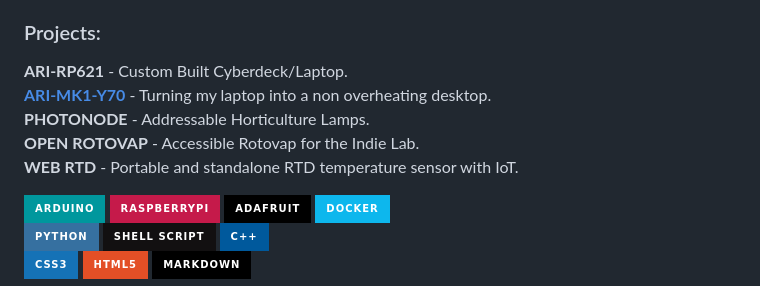
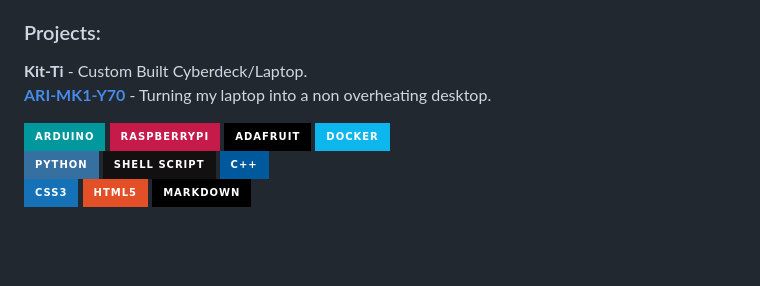
Before and after one commit to AriZoneVibes/AriZoneVibes, a Markdown page: README.md, the part around the change. Drawn GitHub-style; badges without logos; blank space fills up the shorter version.

```diff
--- a/README.md
+++ b/README.md
@@ -19,11 +19,8 @@ Techie girl who works on electronics maker projects including microcontrollers,
 
 ### Projects:
 
-**ARI-RP621** - Custom Built Cyberdeck/Laptop.
+**Kit-Ti** - Custom Built Cyberdeck/Laptop.
 [**ARI-MK1-Y70**](https://hackaday.io/project/178437-ari-mk1-y70) - Turning my laptop into a non overheating desktop.
-**PHOTONODE** - Addressable Horticulture Lamps.
-**OPEN ROTOVAP** - Accessible Rotovap for the Indie Lab.
-**WEB RTD** - Portable and standalone RTD temperature sensor with IoT.
 
 ![Arduino](https://img.shields.io/badge/-Arduino-00979D?style=for-the-badge&logo=Arduino&logoColor=white)
 ![Raspberry Pi](https://img.shields.io/badge/-RaspberryPi-C51A4A?style=for-the-badge&logo=Raspberry-Pi)
```
